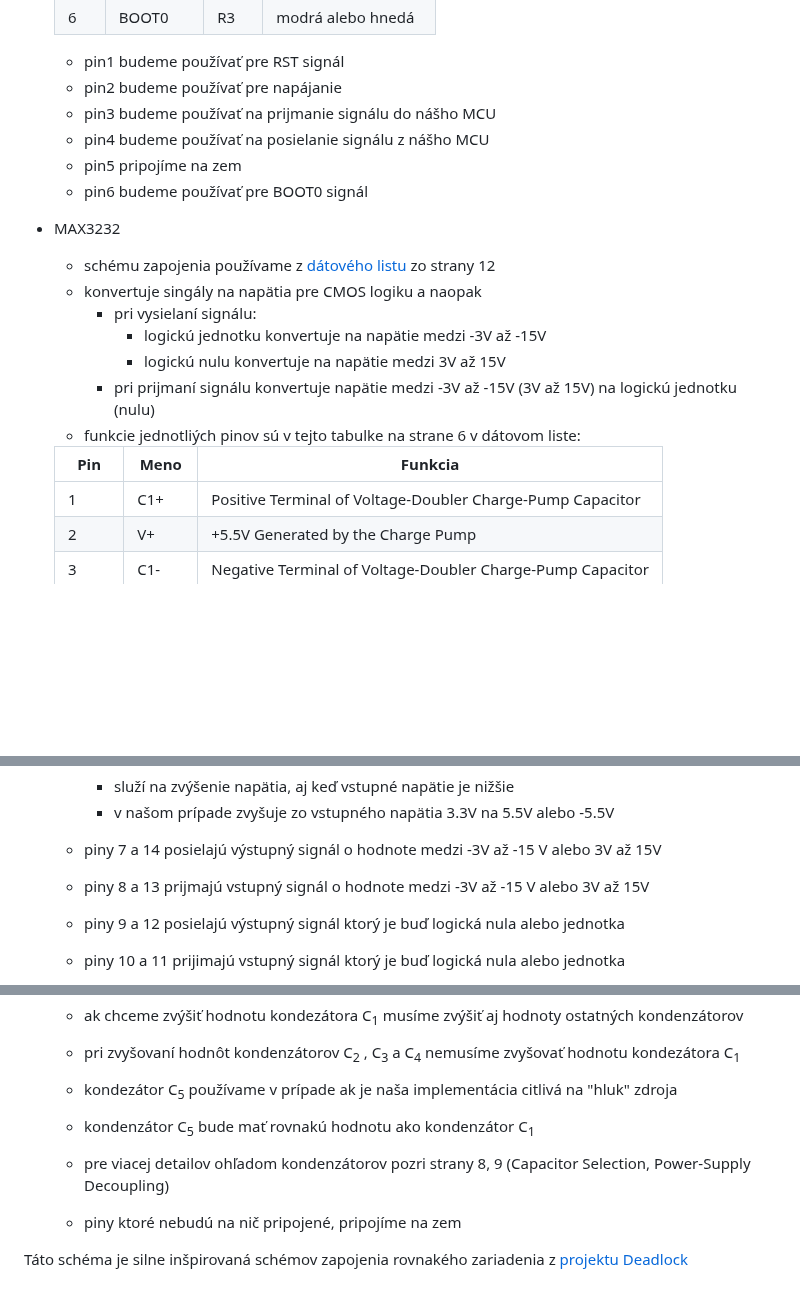
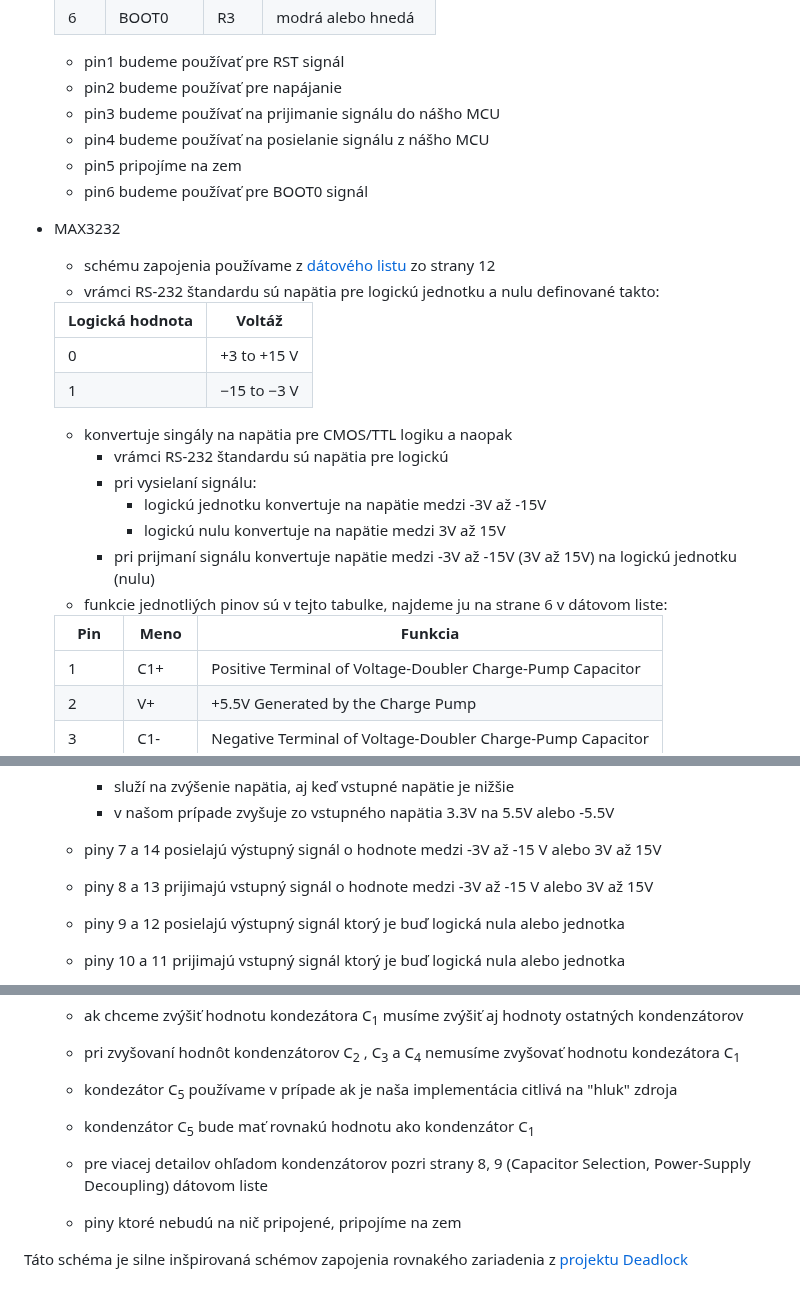
Before and after one commit to ostertag/UACS, a Markdown page: rs-232_interface/README.md, 3 parts joined by grey strips. GitHub-like rendering; blank space fills up the shorter version.

```diff
--- a/rs-232_interface/README.md
+++ b/rs-232_interface/README.md
@@ -14,22 +14,30 @@ Naša [schéma](rs-232_schematic.kicad_sch) sa skladá z dvoch komponentov:
     |6|	BOOT0|	R3|	modrá alebo hnedá|
    - pin1 budeme používať pre RST signál
    - pin2 budeme používať pre napájanie
-   - pin3 budeme používať na prijmanie signálu do nášho MCU
+   - pin3 budeme používať na prijimanie signálu do nášho MCU
    - pin4 budeme používať na posielanie signálu z nášho MCU
    - pin5 pripojíme na zem
    - pin6 budeme používať pre BOOT0 signál
 
 - MAX3232
   -  schému zapojenia používame z [dátového listu](Data_sheet.pdf) zo strany 12
-  -  konvertuje singály na napätia pre CMOS logiku a naopak
+  -  vrámci RS-232 štandardu sú napätia pre logickú jednotku a nulu definované takto:
+
+    |Logická hodnota| Voltáž|
+    |---------------|-------|
+    |  0    |+3 to +15 V |
+    |  1    |−15 to −3 V |
+
+  -  konvertuje singály na napätia pre CMOS/TTL logiku a naopak
+     -  vrámci RS-232 štandardu sú napätia pre logickú
      -  pri vysielaní signálu:
         -  logickú jednotku konvertuje na napätie medzi -3V až -15V
         -  logickú nulu konvertuje na napätie medzi 3V až 15V
      -  pri prijmaní signálu konvertuje napätie medzi -3V až -15V (3V až 15V) na logickú jednotku (nulu)
-  -  funkcie jednotliých pinov sú v tejto tabulke na strane 6 v dátovom liste:
+  -  funkcie jednotliých pinov sú v tejto tabulke, najdeme ju na strane 6 v dátovom liste:
 
     |Pin|Meno|Funkcia|
-    |---|----|--------|
+    |---|----|-------|
     |1|C1+|Positive Terminal of Voltage-Doubler Charge-Pump Capacitor|
     |2|V+|+5.5V Generated by the Charge Pump|
     |3|C1-|Negative Terminal of Voltage-Doubler Charge-Pump Capacitor|
@@ -46,7 +54,7 @@ Naša [schéma](rs-232_schematic.kicad_sch) sa skladá z dvoch komponentov:
      - služí na zvýšenie napätia, aj keď vstupné napätie je nižšie
      - v našom prípade zvyšuje zo vstupného napätia 3.3V na 5.5V alebo -5.5V
   - piny 7 a 14 posielajú výstupný signál o hodnote medzi -3V až -15 V alebo 3V až 15V
-  - piny 8 a 13 prijmajú vstupný signál o hodnote medzi -3V až -15 V alebo 3V až 15V
+  - piny 8 a 13 prijimajú vstupný signál o hodnote medzi -3V až -15 V alebo 3V až 15V
   - piny 9 a 12 posielajú výstupný signál ktorý je buď logická nula alebo jednotka
   - piny 10 a 11 prijimajú vstupný signál ktorý je buď logická nula alebo jednotka
   - pin 15 je uzemnený
@@ -66,7 +74,7 @@ Naša [schéma](rs-232_schematic.kicad_sch) sa skladá z dvoch komponentov:
   - pri zvyšovaní hodnôt kondenzátorov C<sub>2</sub> , C<sub>3</sub> a C<sub>4</sub> nemusíme zvyšovať hodnotu kondezátora C<sub>1</sub>
   - kondezátor C<sub>5</sub> používame v prípade ak je naša implementácia citlivá na "hluk" zdroja
   - kondenzátor C<sub>5</sub> bude mať rovnakú hodnotu ako kondenzátor C<sub>1</sub>
-  - pre viacej detailov ohľadom kondenzátorov pozri strany 8, 9 (Capacitor Selection, Power-Supply Decoupling)
+  - pre viacej detailov ohľadom kondenzátorov pozri strany 8, 9 (Capacitor Selection, Power-Supply Decoupling) dátovom liste
   - piny ktoré nebudú na nič pripojené, pripojíme na zem
 
 Táto schéma je silne inšpirovaná schémov zapojenia rovnakého zariadenia z [projektu Deadlock](https://gitlab.com/project-deadlock/reader/rdr-hw-fluocerite-model0)
```
